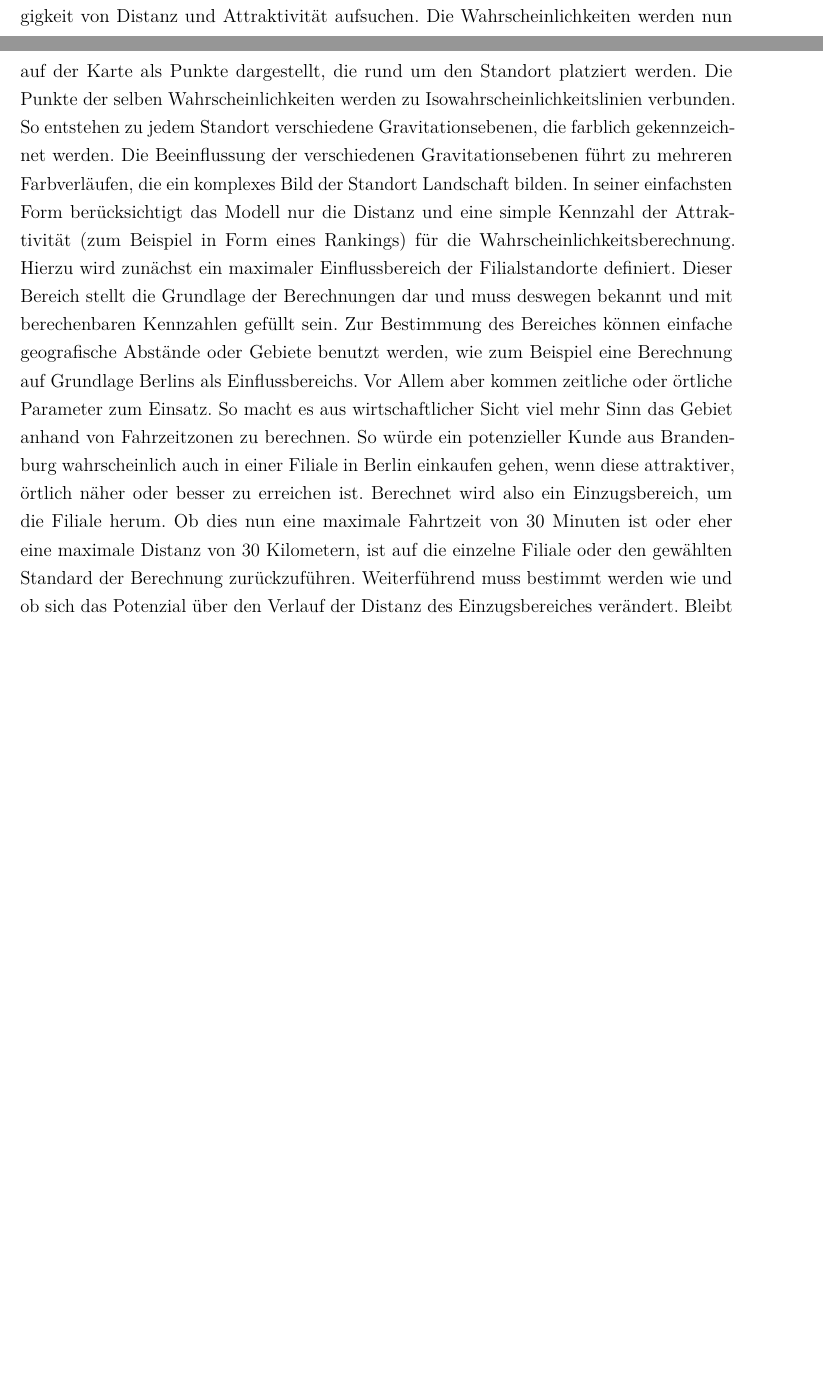
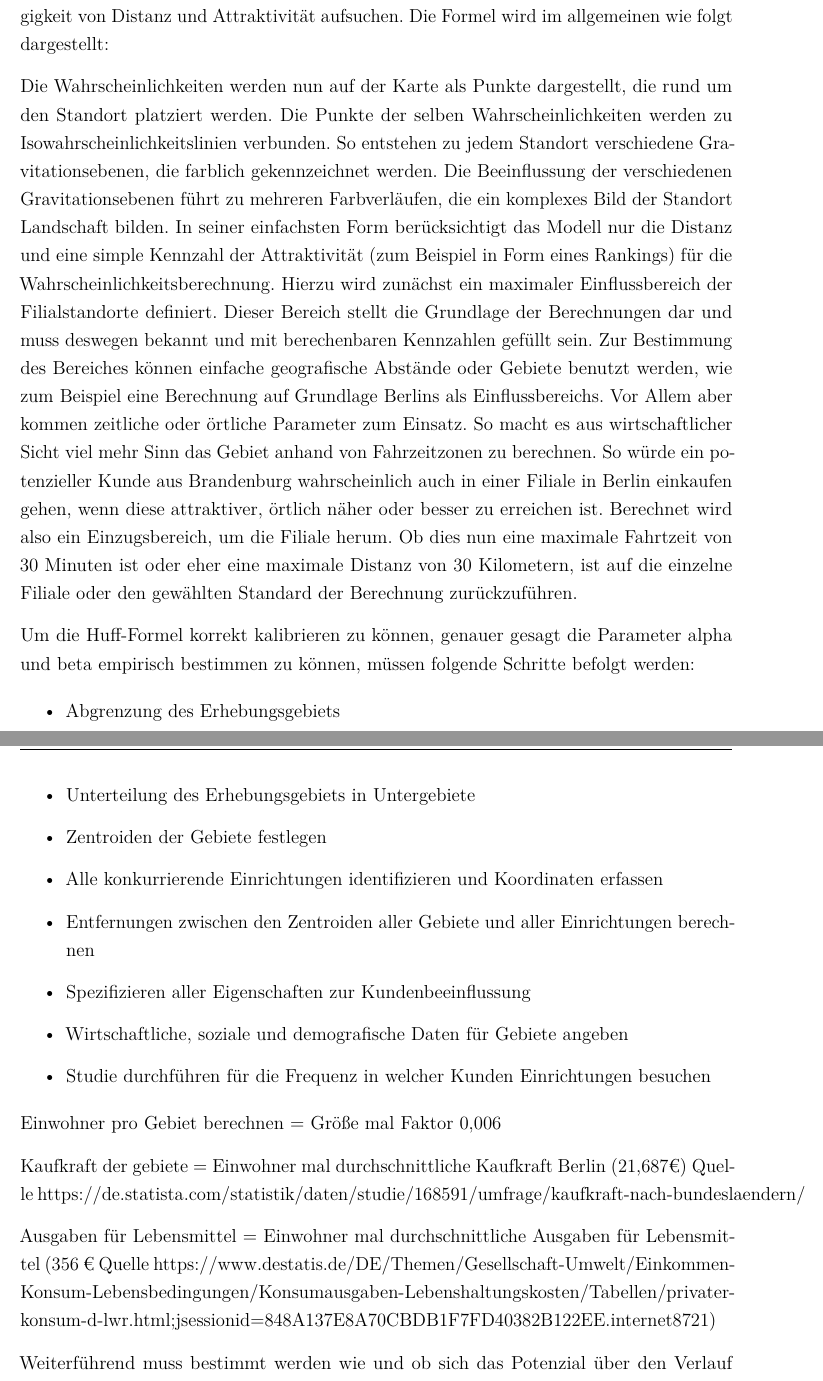
Before and after one commit to JeanGodGandanne/gravitationmodel, a LaTeX book (Masterarbeit/LaTeX-Master-Vorlage-master/main.tex, which reads Masterarbeit/LaTeX-Master-Vorlage-master/chapter/Konzept.tex): two parts of pages 13 and 14 of 23 before the commit and two parts of pages 14 and 15 of 24 after it, joined at a grey line, cut so that both start at the same text, the shorter picture padded with empty space. Compiled offline with pdfLaTeX; a LaTeX package or settings file that is missing is left out.

Commit message:
Add distance / attractiveness parameter to calculation, edit Document - Konzept

```diff
--- a/Masterarbeit/LaTeX-Master-Vorlage-master/chapter/Konzept.tex
+++ b/Masterarbeit/LaTeX-Master-Vorlage-master/chapter/Konzept.tex
@@ -8,3 +8,4 @@ Um eine realistische Abbildung der Welt auf eine Karte zu bringen benötigt es e
 \subsection{Gravitations-Modelle}
 Das \textit{Huff-Modell} (engl. Huff Gravitation Model) ist ein mathematisches Modell zur Abgrenzung und Segmentierung von Marktgebieten \cite{Roy2004}.
 Das Modell bestimmt die Wahrscheinlichkeit, mit der Kunden einen Standort (Filiale, Einkaufszentrum) in Abhängigkeit von Distanz und Attraktivität aufsuchen.
+Die Formel wird im allgemeinen wie folgt dargestellt:
@@ -21,6 +29,27 @@ So macht es aus wirtschaftlicher Sicht viel mehr Sinn das Gebiet anhand von Fahr
 So würde ein potenzieller Kunde aus Brandenburg wahrscheinlich auch in einer Filiale in Berlin einkaufen gehen, wenn diese attraktiver, örtlich näher oder besser zu erreichen ist.
 Berechnet wird also ein Einzugsbereich, um die Filiale herum.
 Ob dies nun eine maximale Fahrtzeit von 30 Minuten ist oder eher eine maximale Distanz von 30 Kilometern, ist auf die einzelne Filiale oder den gewählten Standard der Berechnung zurückzuführen.
+
+Um die Huff-Formel korrekt kalibrieren zu können, genauer gesagt die Parameter alpha und beta empirisch bestimmen zu können, müssen folgende Schritte befolgt werden:
+
+\begin{itemize}
+	\item Abgrenzung des Erhebungsgebiets
+	\item Unterteilung des Erhebungsgebiets in Untergebiete
+	\item Zentroiden der Gebiete festlegen
+	\item Alle konkurrierende Einrichtungen identifizieren und Koordinaten erfassen
+	\item Entfernungen zwischen den Zentroiden aller Gebiete und aller Einrichtungen berechnen
+	\item Spezifizieren aller Eigenschaften zur Kundenbeeinflussung
+	\item Wirtschaftliche, soziale und demografische Daten für Gebiete angeben
+	\item Studie durchführen für die Frequenz in welcher Kunden Einrichtungen besuchen
+\end{itemize}
+
+Einwohner pro Gebiet berechnen = Größe mal Faktor 0,006
+
+Kaufkraft der gebiete = Einwohner mal durchschnittliche Kaufkraft Berlin (21,687€) Quelle https://de.statista.com/statistik/daten/studie/168591/umfrage/kaufkraft-nach-bundeslaendern/
+
+Ausgaben für Lebensmittel = Einwohner mal durchschnittliche Ausgaben für Lebensmittel (356 € Quelle https://www.destatis.de/DE/Themen/Gesellschaft-Umwelt/Einkommen-Konsum-Lebensbedingungen/Konsumausgaben-Lebenshaltungskosten/Tabellen/privater-konsum-d-lwr.html;jsessionid=848A137E8A70CBDB1F7FD40382B122EE.internet8721)
+
+
 Weiterführend muss bestimmt werden wie und ob sich das Potenzial über den Verlauf der Distanz des Einzugsbereiches verändert.
 Bleibt das Potenzial konstant, würde dies bedeuten die Kunden in den äußeren Bereichen des Gebiets kommen mit der gleichen Wahrscheinlichkeit in die Filiale wie die Kunden in den unmittelbar angrenzenden Bereichen.
 Aber gegenteilig wäre ein linear abnehmendes Potenzial wahrscheinlich ebenso nicht vollständig realitätsgetreu, da Kunden ab einer Distanz, die zu groß für den Fuß-Weg wäre, eher das Auto oder den öffentlichen Nahverkehr wählen und dann eventuell direkt zu einer attraktiveren Filiale weiter weg fahren würden.
```
Also changed, not shown: Masterarbeit/LaTeX-Master-Vorlage-master/main.pdf, Masterarbeit/LaTeX-Master-Vorlage-master/resources/images/huff_model.jpg (added), Masterarbeit/LaTeX-Master-Vorlage-master/chapter/Konzept.tex (7 more changed lines), 3 other files.
